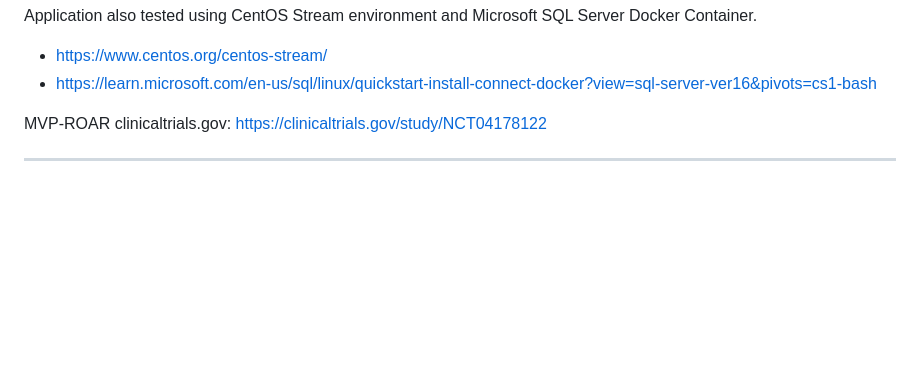
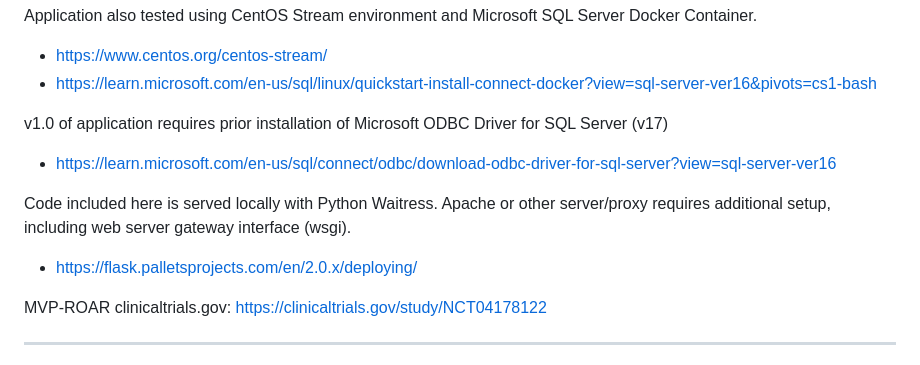
Before and after one commit to Genomes2Veterans/mvp-roar-app, a Markdown page: README.md, the part around the change. GitHub-like rendering; blank space fills up the shorter version.

```diff
--- a/README.md
+++ b/README.md
@@ -13,6 +13,12 @@ Flask web application deployed in Red Hat Enterprise Linux environment with Micr
 Application also tested using CentOS Stream environment and Microsoft SQL Server Docker Container.
 - https://www.centos.org/centos-stream/
 - https://learn.microsoft.com/en-us/sql/linux/quickstart-install-connect-docker?view=sql-server-ver16&pivots=cs1-bash
+
+v1.0 of application requires prior installation of Microsoft ODBC Driver for SQL Server (v17)
+- https://learn.microsoft.com/en-us/sql/connect/odbc/download-odbc-driver-for-sql-server?view=sql-server-ver16
+
+Code included here is served locally with Python Waitress. Apache or other server/proxy requires additional setup, including web server gateway interface (wsgi).
+- https://flask.palletsprojects.com/en/2.0.x/deploying/
 
 MVP-ROAR clinicaltrials.gov: https://clinicaltrials.gov/study/NCT04178122
 
```
